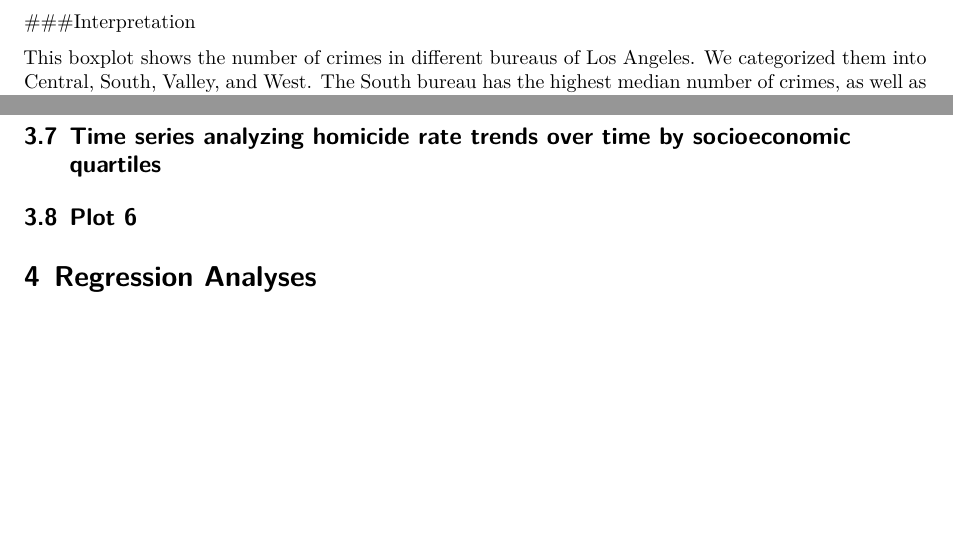
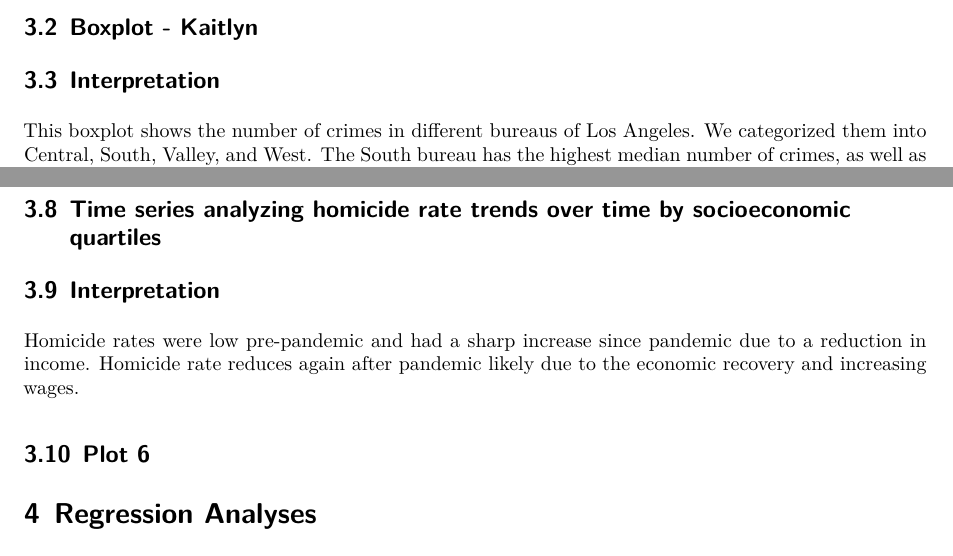
Before and after one commit to bshoots17/Crime_in_LA, a Quarto document (Draft2.qmd): two parts of page 4 of 11 before the commit and two parts of page 4 of 12 after it, joined at a grey line, cut at the place of the change, the shorter picture padded with empty space. Rendered offline with R 4.5, knitr and Pandoc in place of Quarto, then LaTeX, with nearby package versions; the code chunks are not run, so their results and figures are left out.

Commit message:
Update Draft2.qmd

````diff
--- a/Draft2.qmd
+++ b/Draft2.qmd
@@ -350,7 +350,7 @@ crime_by_area <- crime_by_area %>% left_join(bureaus, join_by("AREA.NAME" == "Di
 ggplot(crime_by_area, aes(y = numberOfCrimes, group = Bureau, x = Bureau)) +
         geom_boxplot(aes(fill = Bureau))
 ```
-###Interpretation
+## Interpretation
 
 This boxplot shows the number of crimes in different bureaus of Los Angeles. We categorized them into Central, South, Valley, and West. The South bureau has the highest median number of crimes, as well as the largest variability, while the Central, Valley, and West bureaus have relatively similar distributions with lower crime counts.The outliers suggests some months had significantly lower crime counts than others. This visualization helps us understand how crime is distributed across different regions, with the South experiencing the highest fluctuation and overall crime levels.
 
@@ -469,6 +469,9 @@ ggplot(homicide_trends, aes(x = year, y = homicide_count, color = factor(income_
   ) +
   theme_minimal()
 ```
+
+## Interpretation
+Homicide rates were low pre-pandemic and had a sharp increase since pandemic due to a reduction in income. Homicide rate reduces again after pandemic likely due to the economic recovery and increasing wages.
 
 ## Plot 6
 
````
